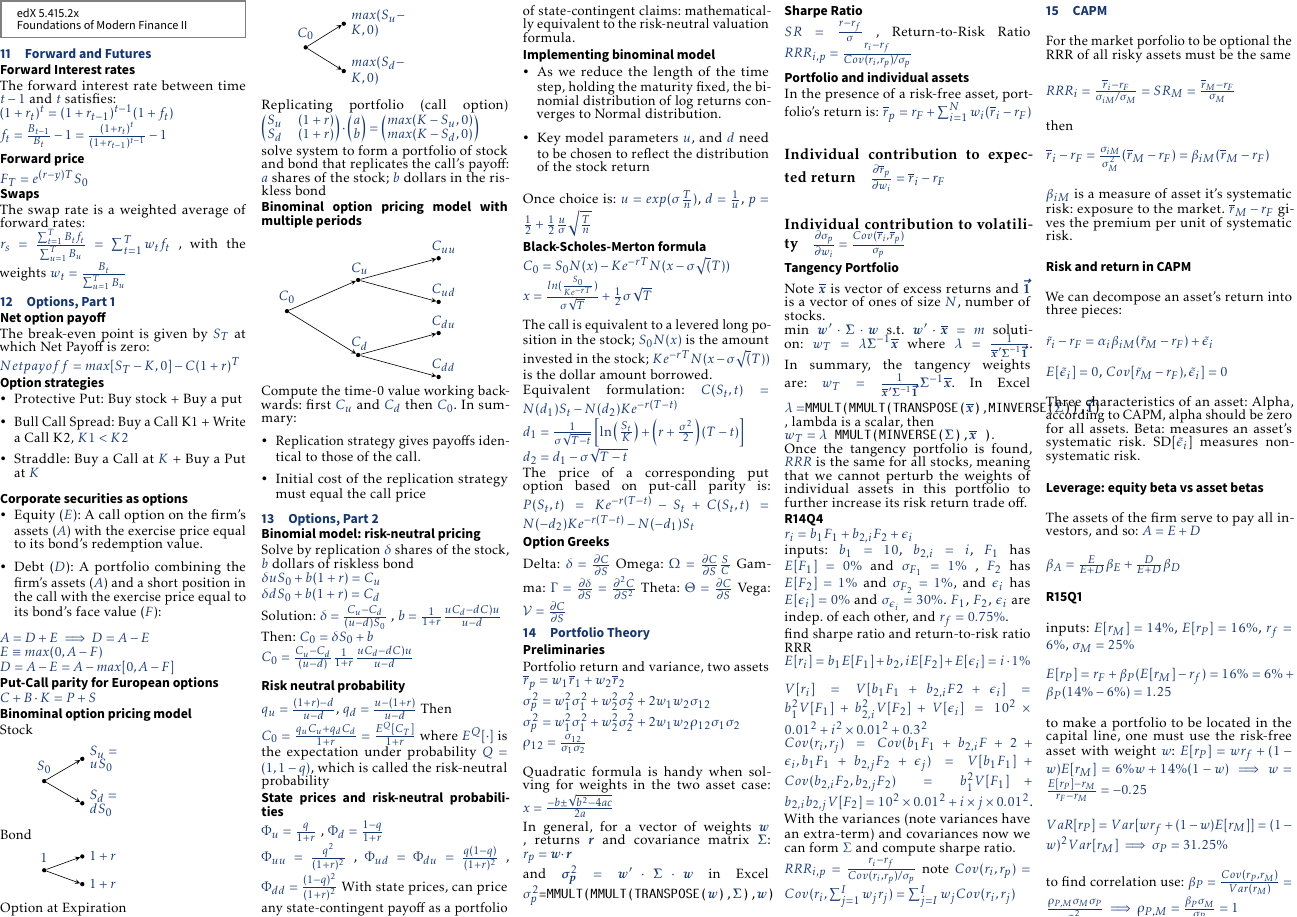
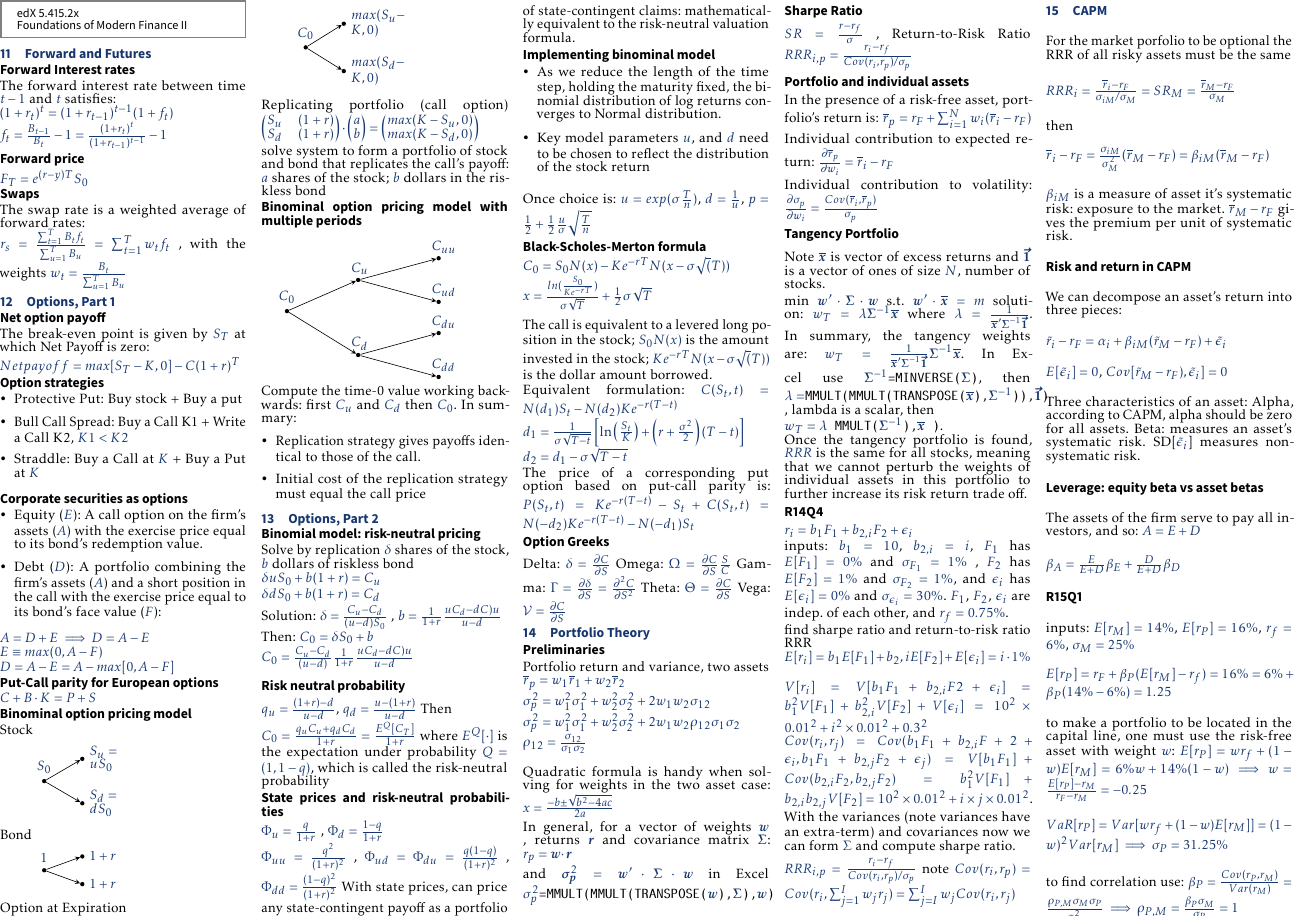
Before and after one commit to j053g/cheatsheets, a LaTeX document (15.415.2x/15.415.1x_finance_2.tex, which reads 15.415.2x/assets/week_14.tex, 15.415.2x/assets/week_15.tex): the whole page. The pictures show the PDF file 15.415.2x/15.415.1x_finance_2.pdf that the author committed with the source.

Commit message:
15.415.2x: Fixes to week 14 and week 15

```diff
--- a/15.415.2x/assets/week_14.tex
+++ b/15.415.2x/assets/week_14.tex
@@ -23,10 +23,10 @@ Return-to-Risk Ratio $RRR_{i,p} = \frac{r_i-r_f}{Cov(r_i,r_p)/\sigma_p}$
 \subsection*{Portfolio and individual assets}
 In the presence of a risk-free asset, portfolio’s return is: $\bar{r}_p =r_F + \sum_{i=1}^{N} w_i (\bar{r}_i -r_F)$
 
-\subparagraph*{Individual contribution to expected return}
+{Individual contribution to expected return:}
 $ \frac{\partial \bar{r}_p}{\partial w_i}  = \bar{r}_i - r_F$
 
-\subparagraph*{Individual contribution to volatility}
+{Individual contribution to volatility:}
 $ \frac{\partial \sigma_p}{\partial w_i}  = \frac{Cov(\bar{r}_i,\bar{r}_p )}{\sigma_p}$
 
 \subsection*{Tangency Portfolio}
@@ -35,9 +35,9 @@ Note $\bm{\bar{x}}$ is vector of excess returns and $\bm{\vec{1}}$ is a vector o
 min $\bm{w}^\prime \cdot \bm{\Sigma} \cdot \bm{w} $  s.t. $\bm{w}^\prime \cdot \bm{\bar{x}} = m  $ solution: $w_T=\lambda \bm{\Sigma}^{-1} \bm{\bar{x}}$
 where $\lambda = \frac{1}{\bm{\bar{x}^\prime}  \bm{\Sigma}^{-1}  \bm{\vec{1}}} $.
 In summary, the tangency weights are: $w_T=\frac{1}{\bm{\bar{x}^\prime}  \bm{\Sigma}^{-1}  \bm{\vec{1}}} \bm{\Sigma}^{-1} \bm{\bar{x}}$.
-In Excel  \texttt{$\lambda=$MMULT(MMULT(TRANSPOSE($\bm{\bar{x}}$),MINVERSE($\bm{\Sigma}$)),$\bm{\vec{1}}$)  } , lambda is a scalar,
+In Excel use \texttt{$\bm{\Sigma}^{-1}$=MINVERSE($\bm{\Sigma}$)}, then \texttt{$\lambda=$MMULT(MMULT(TRANSPOSE($\bm{\bar{x}}$),$\bm{\Sigma}^{-1}$)),$\bm{\vec{1}}$)  } , lambda is a scalar,
 then \\
-\texttt{$w_T=\lambda$ MMULT(MINVERSE($\bm{\Sigma}$),$\bm{\bar{x}}$ )}. \\
+\texttt{$w_T=\lambda$ MMULT($\bm{\Sigma}^{-1}$),$\bm{\bar{x}}$ )}. \\
 Once the tangency portfolio is found, $RRR$ is the same for all stocks, meaning that we cannot perturb the weights of individual assets in this portfolio to further increase its risk return trade off.
 
 
--- a/15.415.2x/assets/week_15.tex
+++ b/15.415.2x/assets/week_15.tex
@@ -15,7 +15,7 @@ $\bar{r}_M-r_F$ gives the premium per unit of systematic risk.
 We can decompose an asset’s return into three pieces:
 
 
-$ \tilde{r}_i-r_F = \alpha_i \beta_{iM} (\tilde{r}_M-r_F) + \tilde{\epsilon}_i$
+$ \tilde{r}_i-r_F = \alpha_i + \beta_{iM} (\tilde{r}_M-r_F) + \tilde{\epsilon}_i$
 
 $E[\tilde{\epsilon}_i]=0$, $Cov[\tilde{r}_M-r_F) , \tilde{\epsilon}_i]=0$
 
```
Also changed, not shown: 15.415.2x/15.415.1x_finance_2.pdf.
